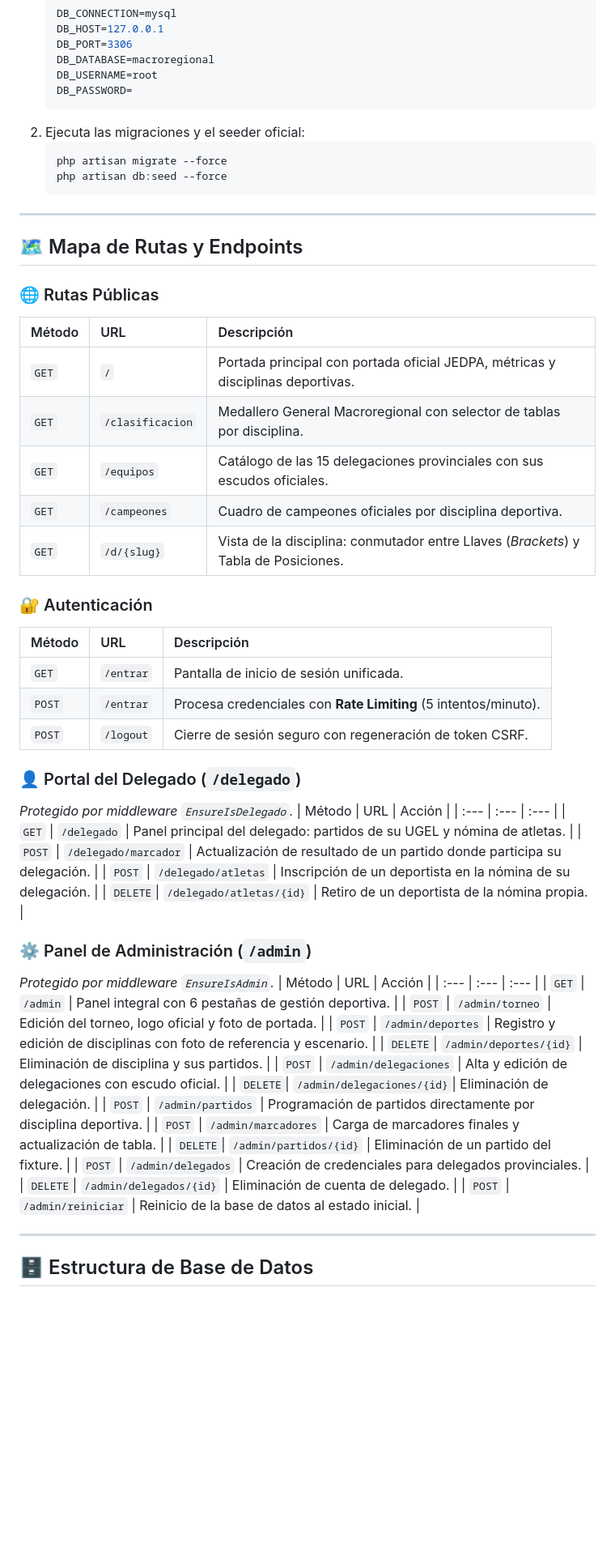
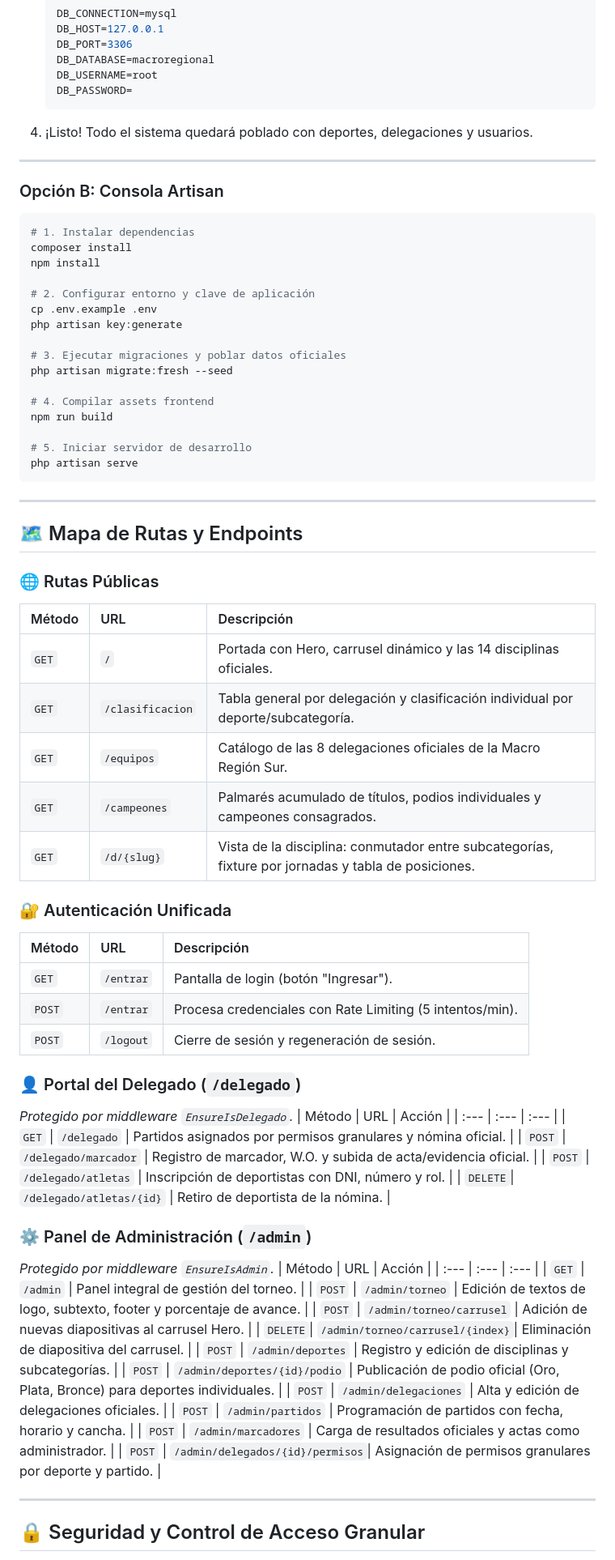
Before and after one commit to DRe-hk/macroregional, a Markdown page: README.md, the part around one of its changes. Shown at 81% size. GitHub-like rendering; blank space fills up the shorter version.

````diff
--- a/README.md
+++ b/README.md
@@ -109,11 +119,29 @@ Si prefieres usar la consola de Artisan:
    DB_USERNAME=root
    DB_PASSWORD=
    ```
-2. Ejecuta las migraciones y el seeder oficial:
-   ```bash
-   php artisan migrate --force
-   php artisan db:seed --force
-   ```
+4. ¡Listo! Todo el sistema quedará poblado con deportes, delegaciones y usuarios.
+
+---
+
+### Opción B: Consola Artisan
+```bash
+# 1. Instalar dependencias
+composer install
+npm install
+
+# 2. Configurar entorno y clave de aplicación
+cp .env.example .env
+php artisan key:generate
+
+# 3. Ejecutar migraciones y poblar datos oficiales
+php artisan migrate:fresh --seed
+
+# 4. Compilar assets frontend
+npm run build
+
+# 5. Iniciar servidor de desarrollo
+php artisan serve
+```
 
 ---
 
@@ -122,46 +150,44 @@ Si prefieres usar la consola de Artisan:
 ### 🌐 Rutas Públicas
 | Método | URL | Descripción |
 | :--- | :--- | :--- |
-| `GET` | `/` | Portada principal con portada oficial JEDPA, métricas y disciplinas deportivas. |
-| `GET` | `/clasificacion` | Medallero General Macroregional con selector de tablas por disciplina. |
-| `GET` | `/equipos` | Catálogo de las 15 delegaciones provinciales con sus escudos oficiales. |
-| `GET` | `/campeones` | Cuadro de campeones oficiales por disciplina deportiva. |
-| `GET` | `/d/{slug}` | Vista de la disciplina: conmutador entre Llaves (*Brackets*) y Tabla de Posiciones. |
+| `GET` | `/` | Portada con Hero, carrusel dinámico y las 14 disciplinas oficiales. |
+| `GET` | `/clasificacion` | Tabla general por delegación y clasificación individual por deporte/subcategoría. |
+| `GET` | `/equipos` | Catálogo de las 8 delegaciones oficiales de la Macro Región Sur. |
+| `GET` | `/campeones` | Palmarés acumulado de títulos, podios individuales y campeones consagrados. |
+| `GET` | `/d/{slug}` | Vista de la disciplina: conmutador entre subcategorías, fixture por jornadas y tabla de posiciones. |
 
-### 🔐 Autenticación
+### 🔐 Autenticación Unificada
 | Método | URL | Descripción |
 | :--- | :--- | :--- |
-| `GET` | `/entrar` | Pantalla de inicio de sesión unificada. |
-| `POST` | `/entrar` | Procesa credenciales con **Rate Limiting** (5 intentos/minuto). |
-| `POST` | `/logout` | Cierre de sesión seguro con regeneración de token CSRF. |
+| `GET` | `/entrar` | Pantalla de login (botón "Ingresar"). |
+| `POST` | `/entrar` | Procesa credenciales con Rate Limiting (5 intentos/min). |
+| `POST` | `/logout` | Cierre de sesión y regeneración de sesión. |
 
 ### 👤 Portal del Delegado (`/delegado`)
 *Protegido por middleware `EnsureIsDelegado`.*
 | Método | URL | Acción |
 | :--- | :--- | :--- |
-| `GET` | `/delegado` | Panel principal del delegado: partidos de su UGEL y nómina de atletas. |
-| `POST` | `/delegado/marcador` | Actualización de resultado de un partido donde participa su delegación. |
-| `POST` | `/delegado/atletas` | Inscripción de un deportista en la nómina de su delegación. |
-| `DELETE`| `/delegado/atletas/{id}` | Retiro de un deportista de la nómina propia. |
+| `GET` | `/delegado` | Partidos asignados por permisos granulares y nómina oficial. |
+| `POST` | `/delegado/marcador` | Registro de marcador, W.O. y subida de acta/evidencia oficial. |
+| `POST` | `/delegado/atletas` | Inscripción de deportistas con DNI, número y rol. |
+| `DELETE`| `/delegado/atletas/{id}` | Retiro de deportista de la nómina. |
 
 ### ⚙️ Panel de Administración (`/admin`)
 *Protegido por middleware `EnsureIsAdmin`.*
 | Método | URL | Acción |
 | :--- | :--- | :--- |
-| `GET` | `/admin` | Panel integral con 6 pestañas de gestión deportiva. |
-| `POST` | `/admin/torneo` | Edición del torneo, logo oficial y foto de portada. |
-| `POST` | `/admin/deportes` | Registro y edición de disciplinas con foto de referencia y escenario. |
-| `DELETE`| `/admin/deportes/{id}` | Eliminación de disciplina y sus partidos. |
-| `POST` | `/admin/delegaciones` | Alta y edición de delegaciones con escudo oficial. |
-| `DELETE`| `/admin/delegaciones/{id}`| Eliminación de delegación. |
-| `POST` | `/admin/partidos` | Programación de partidos directamente por disciplina deportiva. |
-| `POST` | `/admin/marcadores` | Carga de marcadores finales y actualización de tabla. |
-| `DELETE`| `/admin/partidos/{id}` | Eliminación de un partido del fixture. |
-| `POST` | `/admin/delegados` | Creación de credenciales para delegados provinciales. |
-| `DELETE`| `/admin/delegados/{id}` | Eliminación de cuenta de delegado. |
-| `POST` | `/admin/reiniciar` | Reinicio de la base de datos al estado inicial. |
+| `GET` | `/admin` | Panel integral de gestión del torneo. |
+| `POST` | `/admin/torneo` | Edición de textos de logo, subtexto, footer y porcentaje de avance. |
+| `POST` | `/admin/torneo/carrusel` | Adición de nuevas diapositivas al carrusel Hero. |
+| `DELETE`| `/admin/torneo/carrusel/{index}`| Eliminación de diapositiva del carrusel. |
+| `POST` | `/admin/deportes` | Registro y edición de disciplinas y subcategorías. |
+| `POST` | `/admin/deportes/{id}/podio` | Publicación de podio oficial (Oro, Plata, Bronce) para deportes individuales. |
+| `POST` | `/admin/delegaciones` | Alta y edición de delegaciones oficiales. |
+| `POST` | `/admin/partidos` | Programación de partidos con fecha, horario y cancha. |
+| `POST` | `/admin/marcadores` | Carga de resultados oficiales y actas como administrador. |
+| `POST` | `/admin/delegados/{id}/permisos`| Asignación de permisos granulares por deporte y partido. |
 
 ---
 
-## 🗄️ Estructura de Base de Datos
+## 🔒 Seguridad y Control de Acceso Granular
 
````
Also changed, not shown: other parts of README.md (+123 -164 lines).
